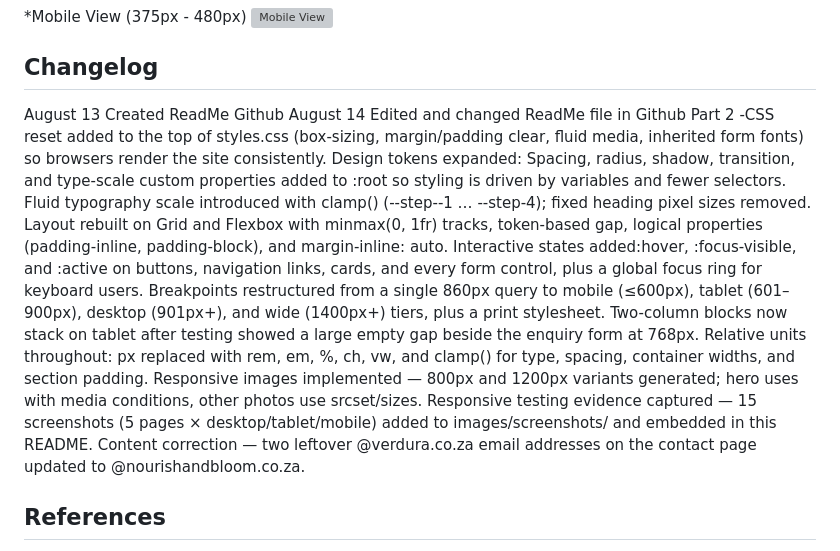
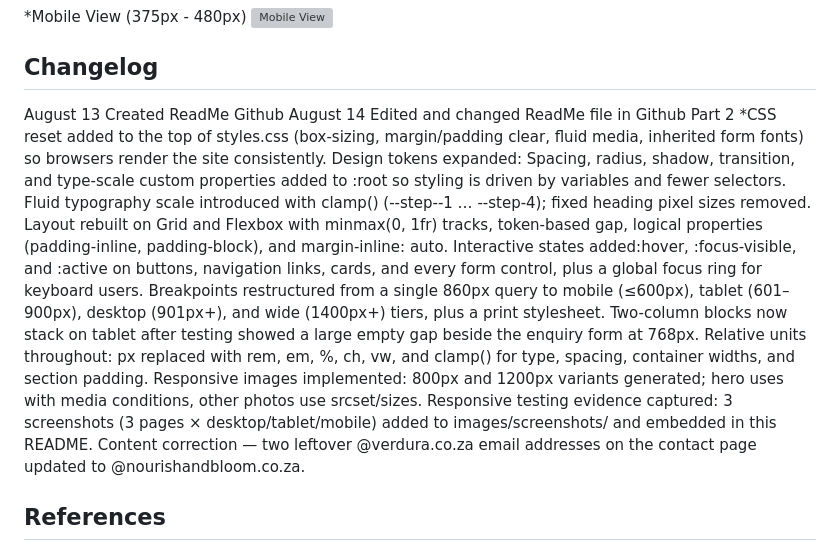
Before and after one commit to Thandeka-M05/Nourish-And-Bloom-Web-development, a Markdown page: README.md, the part around the change. Rendered like a GitHub page; grey boxes are pictures that could not be loaded.

Commit message:
Refine changelog formatting and content updates
Updated changelog for clarity and consistency in formatting. Adjusted descriptions of responsive images and testing evidence.

```diff
--- a/README.md
+++ b/README.md
@@ -118,7 +118,7 @@ widths use '%' and minmax(0, 1fr), and text measure uses 'ch' ('max-width:
 August 13 Created ReadMe Github
 August 14 Edited and changed ReadMe file in Github
 Part 2
--CSS reset added to the top of styles.css (box-sizing, margin/padding clear, fluid media, inherited form fonts) so browsers render the site consistently.
+*CSS reset added to the top of styles.css (box-sizing, margin/padding clear, fluid media, inherited form fonts) so browsers render the site consistently.
 Design tokens expanded: Spacing, radius, shadow, transition, and type-scale custom properties added to :root so styling is driven by variables and fewer selectors.
 Fluid typography scale introduced with clamp() (--step--1 … --step-4); fixed heading pixel sizes removed.
 Layout rebuilt on Grid and Flexbox with minmax(0, 1fr) tracks, token-based gap, logical properties (padding-inline, padding-block), and margin-inline: auto.
@@ -126,8 +126,8 @@ Interactive states added:hover, :focus-visible, and :active on buttons, navigati
 Breakpoints restructured from a single 860px query to mobile (≤600px), tablet (601–900px), desktop (901px+), and wide (1400px+) tiers, plus a print stylesheet.
 Two-column blocks now stack on tablet after testing showed a large empty gap beside the enquiry form at 768px.
 Relative units throughout: px replaced with rem, em, %, ch, vw, and clamp() for type, spacing, container widths, and section padding.
-Responsive images implemented — 800px and 1200px variants generated; hero uses <picture> with media conditions, other photos use srcset/sizes.
-Responsive testing evidence captured — 15 screenshots (5 pages × desktop/tablet/mobile) added to images/screenshots/ and embedded in this README.
+Responsive images implemented: 800px and 1200px variants generated; hero uses <picture> with media conditions, other photos use srcset/sizes.
+Responsive testing evidence captured: 3 screenshots (3 pages × desktop/tablet/mobile) added to images/screenshots/ and embedded in this README.
 Content correction — two leftover @verdura.co.za email addresses on the contact page updated to @nourishandbloom.co.za.
 
 ## References
```
